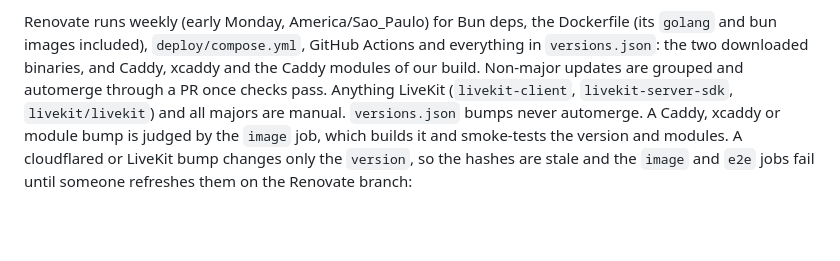
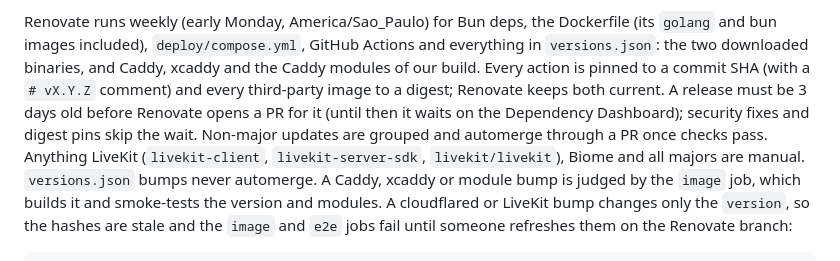
Before and after one commit to sombraSoft/telinha, a Markdown page: README.md, the part around the change. Drawn GitHub-style; blank space fills up the shorter version.

Commit message:
docs: describe digest pins and the 3-day release age in the Renovate notes

```diff
--- a/README.md
+++ b/README.md
@@ -599,10 +599,14 @@ lists which paths each job builds): a Dockerfile-only PR runs `image`,
 Renovate runs weekly (early Monday, America/Sao_Paulo) for Bun deps, the
 Dockerfile (its `golang` and bun images included), `deploy/compose.yml`,
 GitHub Actions and everything in `versions.json`: the two downloaded binaries,
-and Caddy, xcaddy and the Caddy modules of our build. Non-major updates are
-grouped and automerge through a PR once checks pass. Anything LiveKit
-(`livekit-client`, `livekit-server-sdk`, `livekit/livekit`) and all majors are
-manual. `versions.json` bumps never automerge. A Caddy, xcaddy or module bump
+and Caddy, xcaddy and the Caddy modules of our build. Every action is pinned
+to a commit SHA (with a `# vX.Y.Z` comment) and every third-party image to a
+digest; Renovate keeps both current. A release must be 3 days old before
+Renovate opens a PR for it (until then it waits on the Dependency Dashboard);
+security fixes and digest pins skip the wait. Non-major updates are grouped and
+automerge through a PR once checks pass. Anything LiveKit
+(`livekit-client`, `livekit-server-sdk`, `livekit/livekit`), Biome and all
+majors are manual. `versions.json` bumps never automerge. A Caddy, xcaddy or module bump
 is judged by the `image` job, which builds it and smoke-tests the version and
 modules. A cloudflared or LiveKit bump changes only the `version`, so the
 hashes are stale and the `image` and `e2e` jobs fail until someone refreshes
```
